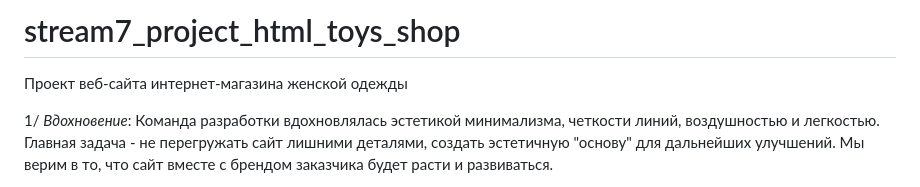
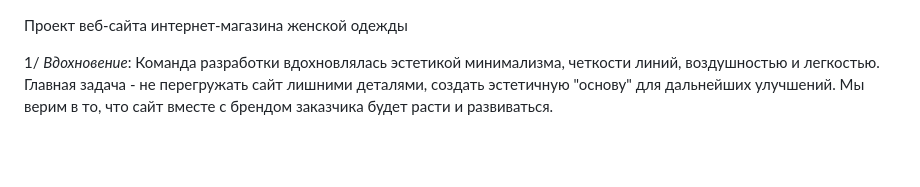
Before and after one commit to curiousrain/women-homeclothes-shop, a Markdown page: README.md, the part around the change. Drawn GitHub-style; blank space fills up the shorter version.

```diff
--- a/README.md
+++ b/README.md
@@ -1,4 +1,3 @@
-# stream7_project_html_toys_shop
 Проект веб-сайта интернет-магазина женской одежды
 
 
```
